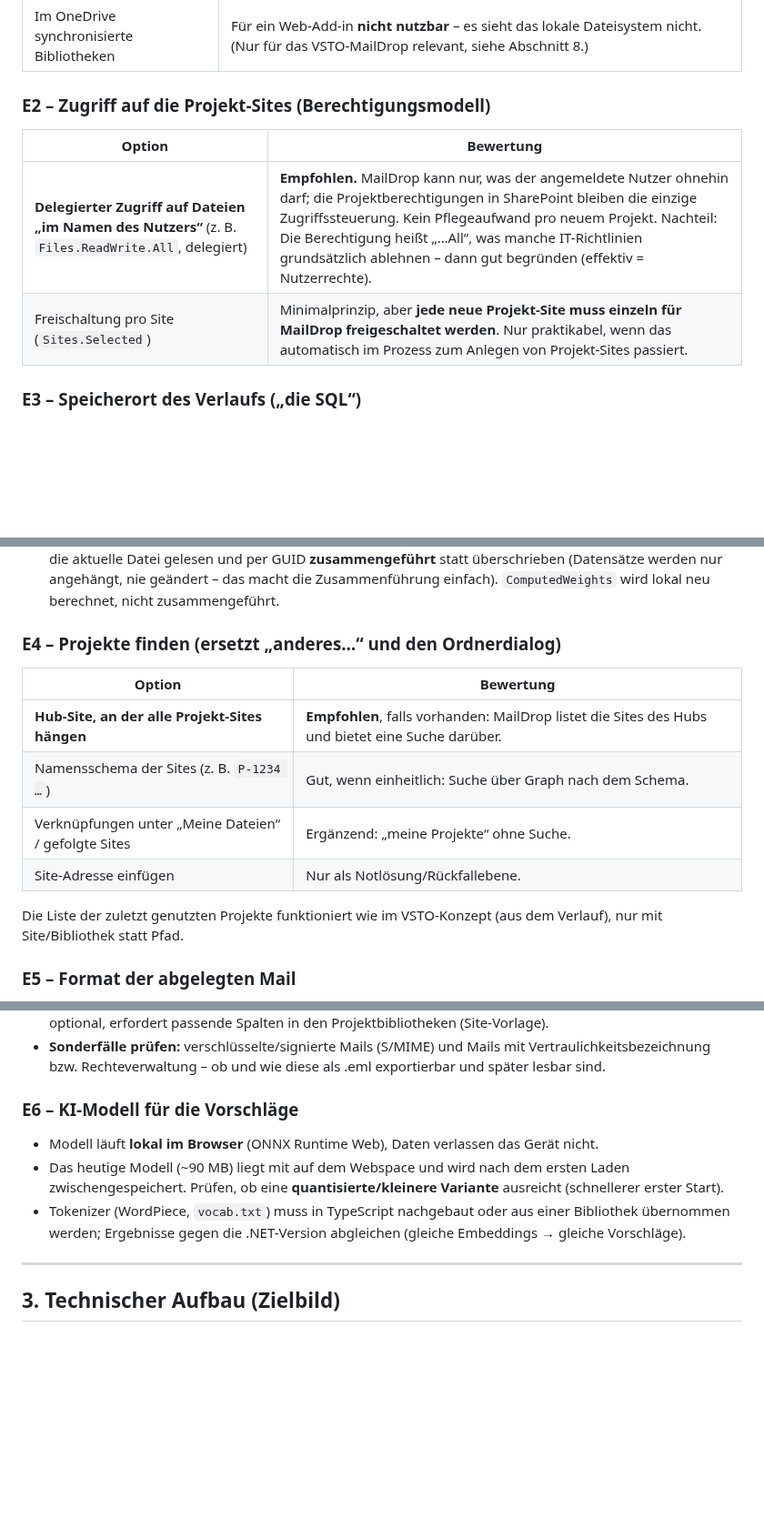
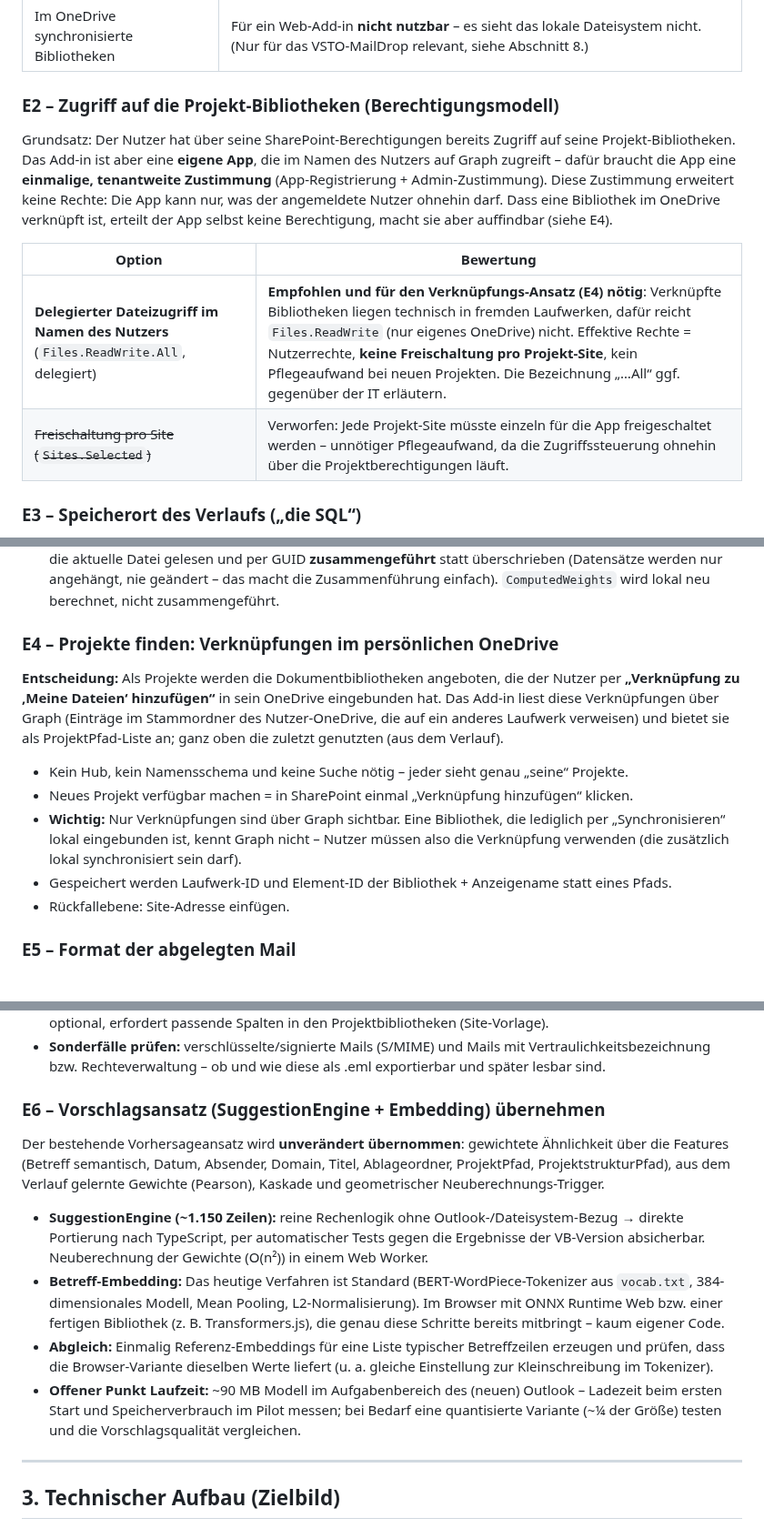
Before and after one commit to BartelsLeo/MailDrop, a Markdown page: docs/Web-Add-in-Umbau.md, 3 parts joined by grey strips. Shown at 91% size. Rendered like a GitHub page; blank space fills up the shorter version.

Commit message:
Web add-in sketch: OneDrive library shortcuts as projects, no per-site grants, Claude-built effort estimate
Co-Authored-By: Claude Opus 5.5 <noreply@anthropic.com>
Claude-Session: https://claude.ai/code/session_01Af2VibdGogDVYHhk4UtTMv

```diff
--- a/docs/Web-Add-in-Umbau.md
+++ b/docs/Web-Add-in-Umbau.md
@@ -48,12 +48,18 @@ Ausgangsannahmen aus den Vorgesprächen:
 | Netzlaufwerk wie heute | Nur mit **eigenem Server**, der im Auftrag des Add-ins auf die Freigaben schreibt (Anmeldung, Berechtigungsprüfung, Betrieb), oder mit einem **Hilfsprogramm auf jedem PC** (dann entfällt der Hauptvorteil des Web-Add-ins). Nicht empfohlen. |
 | Im OneDrive synchronisierte Bibliotheken | Für ein Web-Add-in **nicht nutzbar** – es sieht das lokale Dateisystem nicht. (Nur für das VSTO-MailDrop relevant, siehe Abschnitt 8.) |
 
-### E2 – Zugriff auf die Projekt-Sites (Berechtigungsmodell)
+### E2 – Zugriff auf die Projekt-Bibliotheken (Berechtigungsmodell)
+
+Grundsatz: Der Nutzer hat über seine SharePoint-Berechtigungen bereits Zugriff auf seine Projekt-Bibliotheken.
+Das Add-in ist aber eine **eigene App**, die im Namen des Nutzers auf Graph zugreift – dafür braucht die App
+eine **einmalige, tenantweite Zustimmung** (App-Registrierung + Admin-Zustimmung). Diese Zustimmung erweitert
+keine Rechte: Die App kann nur, was der angemeldete Nutzer ohnehin darf. Dass eine Bibliothek im OneDrive
+verknüpft ist, erteilt der App selbst keine Berechtigung, macht sie aber auffindbar (siehe E4).
 
 | Option | Bewertung |
 |---|---|
-| **Delegierter Zugriff auf Dateien „im Namen des Nutzers“** (z. B. `Files.ReadWrite.All`, delegiert) | **Empfohlen.** MailDrop kann nur, was der angemeldete Nutzer ohnehin darf; die Projektberechtigungen in SharePoint bleiben die einzige Zugriffssteuerung. Kein Pflegeaufwand pro neuem Projekt. Nachteil: Die Berechtigung heißt „…All“, was manche IT-Richtlinien grundsätzlich ablehnen – dann gut begründen (effektiv = Nutzerrechte). |
-| Freischaltung pro Site (`Sites.Selected`) | Minimalprinzip, aber **jede neue Projekt-Site muss einzeln für MailDrop freigeschaltet werden**. Nur praktikabel, wenn das automatisch im Prozess zum Anlegen von Projekt-Sites passiert. |
+| **Delegierter Dateizugriff im Namen des Nutzers** (`Files.ReadWrite.All`, delegiert) | **Empfohlen und für den Verknüpfungs-Ansatz (E4) nötig**: Verknüpfte Bibliotheken liegen technisch in fremden Laufwerken, dafür reicht `Files.ReadWrite` (nur eigenes OneDrive) nicht. Effektive Rechte = Nutzerrechte, **keine Freischaltung pro Projekt-Site**, kein Pflegeaufwand bei neuen Projekten. Die Bezeichnung „…All“ ggf. gegenüber der IT erläutern. |
+| ~~Freischaltung pro Site (`Sites.Selected`)~~ | Verworfen: Jede Projekt-Site müsste einzeln für die App freigeschaltet werden – unnötiger Pflegeaufwand, da die Zugriffssteuerung ohnehin über die Projektberechtigungen läuft. |
 
 ### E3 – Speicherort des Verlaufs („die SQL“)
 
@@ -77,16 +83,20 @@ Technische Details zur empfohlenen Variante:
   nie geändert – das macht die Zusammenführung einfach). `ComputedWeights` wird lokal neu berechnet, nicht
   zusammengeführt.
 
-### E4 – Projekte finden (ersetzt „anderes…“ und den Ordnerdialog)
+### E4 – Projekte finden: Verknüpfungen im persönlichen OneDrive
 
-| Option | Bewertung |
-|---|---|
-| **Hub-Site, an der alle Projekt-Sites hängen** | **Empfohlen**, falls vorhanden: MailDrop listet die Sites des Hubs und bietet eine Suche darüber. |
-| Namensschema der Sites (z. B. `P-1234 …`) | Gut, wenn einheitlich: Suche über Graph nach dem Schema. |
-| Verknüpfungen unter „Meine Dateien“ / gefolgte Sites | Ergänzend: „meine Projekte“ ohne Suche. |
-| Site-Adresse einfügen | Nur als Notlösung/Rückfallebene. |
+**Entscheidung:** Als Projekte werden die Dokumentbibliotheken angeboten, die der Nutzer per
+**„Verknüpfung zu ‚Meine Dateien‘ hinzufügen“** in sein OneDrive eingebunden hat. Das Add-in liest diese
+Verknüpfungen über Graph (Einträge im Stammordner des Nutzer-OneDrive, die auf ein anderes Laufwerk verweisen)
+und bietet sie als ProjektPfad-Liste an; ganz oben die zuletzt genutzten (aus dem Verlauf).
 
-Die Liste der zuletzt genutzten Projekte funktioniert wie im VSTO-Konzept (aus dem Verlauf), nur mit Site/Bibliothek statt Pfad.
+- Kein Hub, kein Namensschema und keine Suche nötig – jeder sieht genau „seine“ Projekte.
+- Neues Projekt verfügbar machen = in SharePoint einmal „Verknüpfung hinzufügen“ klicken.
+- **Wichtig:** Nur Verknüpfungen sind über Graph sichtbar. Eine Bibliothek, die lediglich per „Synchronisieren“
+  lokal eingebunden ist, kennt Graph nicht – Nutzer müssen also die Verknüpfung verwenden (die zusätzlich lokal
+  synchronisiert sein darf).
+- Gespeichert werden Laufwerk-ID und Element-ID der Bibliothek + Anzeigename statt eines Pfads.
+- Rückfallebene: Site-Adresse einfügen.
 
 ### E5 – Format der abgelegten Mail
 
@@ -109,13 +119,23 @@ abgelegt** wie heute die .msg: gleicher Ablageordner, Dateiname aus dem Dateinam
 - **Sonderfälle prüfen:** verschlüsselte/signierte Mails (S/MIME) und Mails mit Vertraulichkeitsbezeichnung bzw.
   Rechteverwaltung – ob und wie diese als .eml exportierbar und später lesbar sind.
 
-### E6 – KI-Modell für die Vorschläge
+### E6 – Vorschlagsansatz (SuggestionEngine + Embedding) übernehmen
 
-- Modell läuft **lokal im Browser** (ONNX Runtime Web), Daten verlassen das Gerät nicht.
-- Das heutige Modell (~90 MB) liegt mit auf dem Webspace und wird nach dem ersten Laden zwischengespeichert.
-  Prüfen, ob eine **quantisierte/kleinere Variante** ausreicht (schnellerer erster Start).
-- Tokenizer (WordPiece, `vocab.txt`) muss in TypeScript nachgebaut oder aus einer Bibliothek übernommen werden;
-  Ergebnisse gegen die .NET-Version abgleichen (gleiche Embeddings → gleiche Vorschläge).
+Der bestehende Vorhersageansatz wird **unverändert übernommen**: gewichtete Ähnlichkeit über die Features
+(Betreff semantisch, Datum, Absender, Domain, Titel, Ablageordner, ProjektPfad, ProjektstrukturPfad), aus dem
+Verlauf gelernte Gewichte (Pearson), Kaskade und geometrischer Neuberechnungs-Trigger.
+
+- **SuggestionEngine (~1.150 Zeilen):** reine Rechenlogik ohne Outlook-/Dateisystem-Bezug → direkte Portierung
+  nach TypeScript, per automatischer Tests gegen die Ergebnisse der VB-Version absicherbar. Neuberechnung der
+  Gewichte (O(n²)) in einem Web Worker.
+- **Betreff-Embedding:** Das heutige Verfahren ist Standard (BERT-WordPiece-Tokenizer aus `vocab.txt`,
+  384-dimensionales Modell, Mean Pooling, L2-Normalisierung). Im Browser mit ONNX Runtime Web bzw. einer
+  fertigen Bibliothek (z. B. Transformers.js), die genau diese Schritte bereits mitbringt – kaum eigener Code.
+- **Abgleich:** Einmalig Referenz-Embeddings für eine Liste typischer Betreffzeilen erzeugen und prüfen, dass
+  die Browser-Variante dieselben Werte liefert (u. a. gleiche Einstellung zur Kleinschreibung im Tokenizer).
+- **Offener Punkt Laufzeit:** ~90 MB Modell im Aufgabenbereich des (neuen) Outlook – Ladezeit beim ersten Start
+  und Speicherverbrauch im Pilot messen; bei Bedarf eine quantisierte Variante (~¼ der Größe) testen und die
+  Vorschlagsqualität vergleichen.
 
 ---
 
```
Also changed, not shown: other parts of docs/Web-Add-in-Umbau.md (+27 -7 lines), CLAUDE.md (+1 -1 lines).
